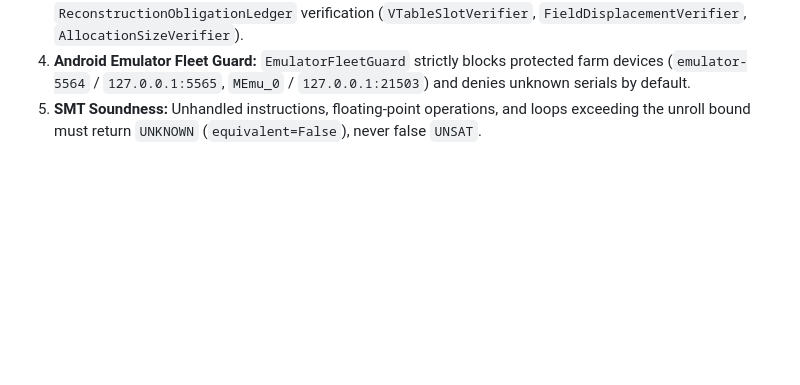
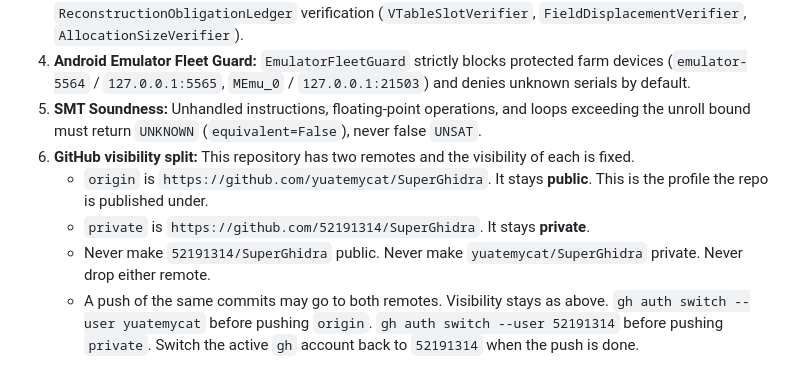
Before and after one commit to yuatemycat/SuperGhidra, a Markdown page: AGENTS.md, the part around the change. GitHub-like rendering; blank space fills up the shorter version.

Commit message:
docs(agents): fix GitHub visibility split across both profiles
origin stays the public yuatemycat/SuperGhidra repo. private stays the private 52191314/SuperGhidra mirror. Neither visibility may be flipped.

```diff
--- a/AGENTS.md
+++ b/AGENTS.md
@@ -53,3 +53,8 @@ SuperGhidra/
 3. **EvidenceLedger Gate:** No neural or automated symbol/struct commit may bypass `ReconstructionObligationLedger` verification (`VTableSlotVerifier`, `FieldDisplacementVerifier`, `AllocationSizeVerifier`).
 4. **Android Emulator Fleet Guard:** `EmulatorFleetGuard` strictly blocks protected farm devices (`emulator-5564` / `127.0.0.1:5565`, `MEmu_0` / `127.0.0.1:21503`) and denies unknown serials by default.
 5. **SMT Soundness:** Unhandled instructions, floating-point operations, and loops exceeding the unroll bound must return `UNKNOWN` (`equivalent=False`), never false `UNSAT`.
+6. **GitHub visibility split:** This repository has two remotes and the visibility of each is fixed.
+   - `origin` is `https://github.com/yuatemycat/SuperGhidra`. It stays **public**. This is the profile the repo is published under.
+   - `private` is `https://github.com/52191314/SuperGhidra`. It stays **private**.
+   - Never make `52191314/SuperGhidra` public. Never make `yuatemycat/SuperGhidra` private. Never drop either remote.
+   - A push of the same commits may go to both remotes. Visibility stays as above. `gh auth switch --user yuatemycat` before pushing `origin`. `gh auth switch --user 52191314` before pushing `private`. Switch the active `gh` account back to `52191314` when the push is done.
```
